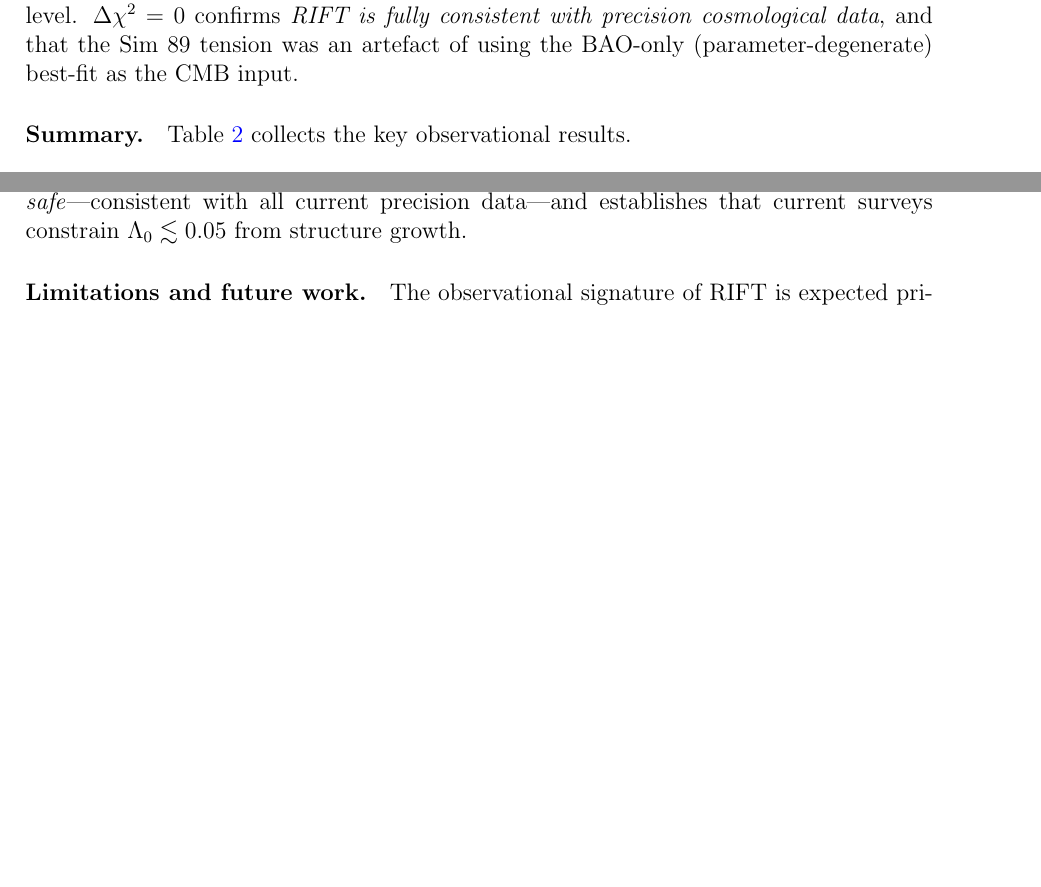
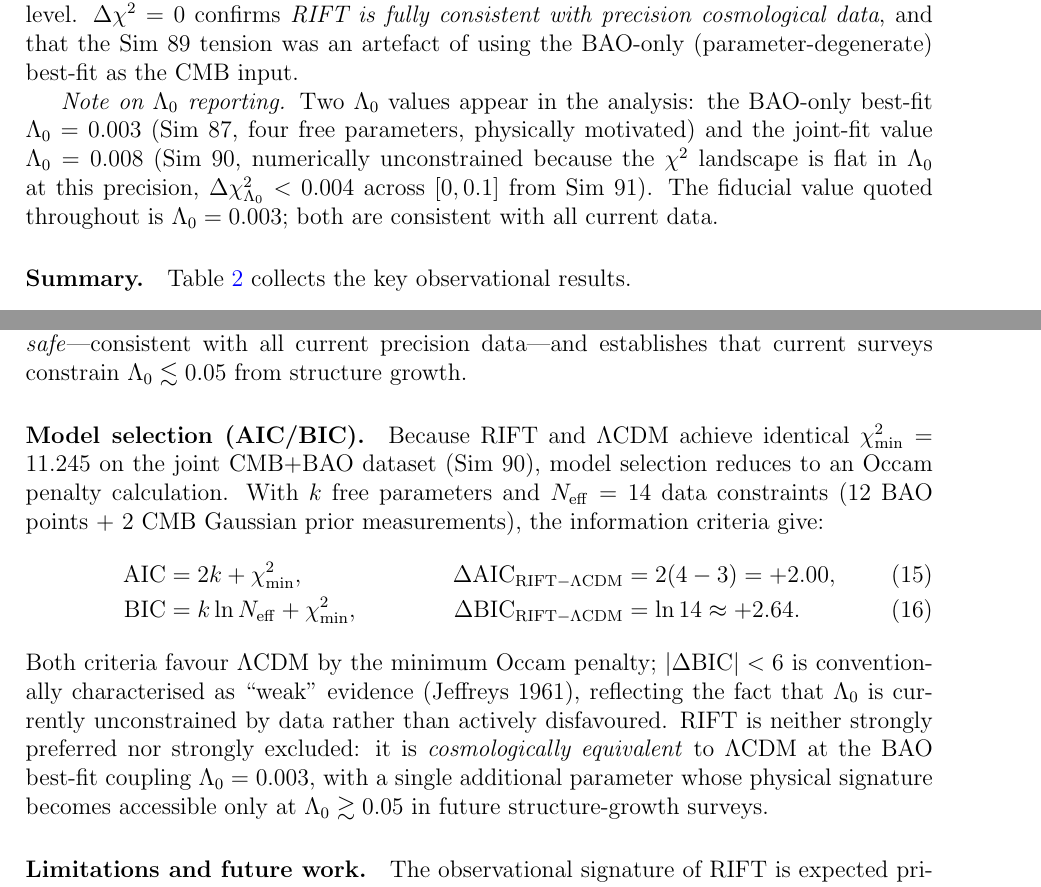
Before and after one commit to cisomorph/Curvature-Memory_Scalar-Tensor_Gravity, a LaTeX paper (Desktop/Anthropic/OSF/paper_draft_latex/rift_paper_v2.tex): two parts of pages 10 and 13 of 14 before the commit and two parts of pages 10 and 13 of 15 after it, joined at a grey line, cut so that both start at the same text, the shorter picture padded with empty space. Compiled offline with pdfLaTeX.

Commit message:
Add AIC/BIC model selection and Lambda0 clarification to paper v2
- New paragraph in Conclusion: ΔAIC=+2.00, ΔBIC=+2.64 (Jeffreys 'weak'
  evidence against RIFT by Occam penalty; Δchi2=0 so Lambda0 is inert not
  disfavoured)
- Inline note in Sec 8.4 (SIM90) clarifying BAO-only Lambda0=0.003 vs
  joint-fit Lambda0=0.008 (flat chi2 landscape); fiducial is 0.003
- Removed 'Bayes factor' from future-work list (now complete inline)
- Paper compiles clean: 15 pages, 0 errors

Co-Authored-By: Claude Sonnet 4.6 <noreply@anthropic.com>

```diff
--- a/Desktop/Anthropic/OSF/paper_draft_latex/rift_paper_v2.tex
+++ b/Desktop/Anthropic/OSF/paper_draft_latex/rift_paper_v2.tex
@@ -609,6 +609,14 @@ $\Delta\chi^2 = 0$ confirms \emph{RIFT is fully consistent with precision cosmol
 data}, and that the Sim~89 tension was an artefact of using the BAO-only
 (parameter-degenerate) best-fit as the CMB input.
 
+\emph{Note on $\Lambda_0$ reporting.} Two $\Lambda_0$ values appear in the analysis:
+the BAO-only best-fit $\Lambda_0 = 0.003$ (Sim~87, four free parameters, physically
+motivated) and the joint-fit value $\Lambda_0 = 0.008$ (Sim~90, numerically
+unconstrained because the $\chi^2$ landscape is flat in $\Lambda_0$ at this precision,
+$\Delta\chi^2_{\Lambda_0} < 0.004$ across $[0, 0.1]$ from Sim~91). The fiducial
+value quoted throughout is $\Lambda_0 = 0.003$; both are consistent with all current
+data.
+
 \paragraph{Summary.} Table~\ref{tab:results_summary} collects the key
 observational results.
 
@@ -742,6 +750,23 @@ This confirms that RIFT at the BAO best-fit coupling ($\Lambda_0 = 0.003$) is
 establishes that current surveys constrain $\Lambda_0 \lesssim 0.05$ from
 structure growth.
 
+\paragraph{Model selection (AIC/BIC).}
+Because RIFT and $\Lambda$CDM achieve identical $\chi^2_{\min} = 11.245$ on the joint
+CMB+BAO dataset (Sim~90), model selection reduces to an Occam penalty calculation.
+With $k$ free parameters and $N_{\mathrm{eff}} = 14$ data constraints (12 BAO points +
+2 CMB Gaussian prior measurements), the information criteria give:
+\begin{align}
+  \mathrm{AIC} &= 2k + \chi^2_{\min}, & \Delta\mathrm{AIC}_{\mathrm{RIFT}-\Lambda\mathrm{CDM}} &= 2(4-3) = +2.00, \\
+  \mathrm{BIC} &= k\ln N_{\mathrm{eff}} + \chi^2_{\min}, & \Delta\mathrm{BIC}_{\mathrm{RIFT}-\Lambda\mathrm{CDM}} &= \ln 14 \approx +2.64.
+\end{align}
+Both criteria favour $\Lambda$CDM by the minimum Occam penalty; $|\Delta\mathrm{BIC}| < 6$
+is conventionally characterised as ``weak'' evidence (Jeffreys 1961), reflecting the
+fact that $\Lambda_0$ is currently unconstrained by data rather than actively
+disfavoured. RIFT is neither strongly preferred nor strongly excluded: it is
+\emph{cosmologically equivalent} to $\Lambda$CDM at the BAO best-fit coupling
+$\Lambda_0 = 0.003$, with a single additional parameter whose physical signature
+becomes accessible only at $\Lambda_0 \gtrsim 0.05$ in future structure-growth surveys.
+
 \paragraph{Limitations and future work.}
 The observational signature of RIFT is expected primarily at non-linear
 scales (structure formation, $\sigma_8$, galaxy cluster counts, void statistics)
```
Also changed, not shown: Desktop/Anthropic/OSF/paper_draft_latex/rift_paper_v2.pdf, Desktop/Anthropic/OSF/paper_draft_latex/rift_paper_v2.tex (1 more changed lines).
